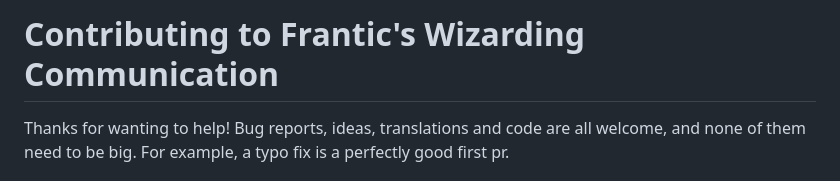
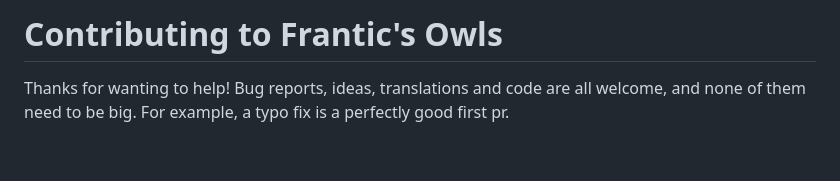
Before and after one commit to edgarbarney/frantic-owls, a Markdown page: CONTRIBUTING.md, the part around the change. Drawn GitHub-style; blank space fills up the shorter version.

```diff
--- a/CONTRIBUTING.md
+++ b/CONTRIBUTING.md
@@ -1,4 +1,4 @@
-# Contributing to Frantic's Wizarding Communication
+# Contributing to Frantic's Owls
 
 Thanks for wanting to help! Bug reports, ideas, translations and code are all welcome, and none of them need to be big. For example, a typo fix is a perfectly good first pr.
 
```
